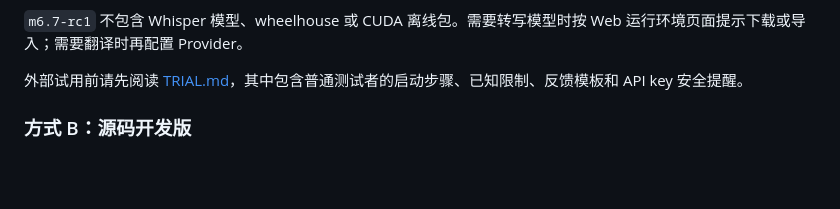
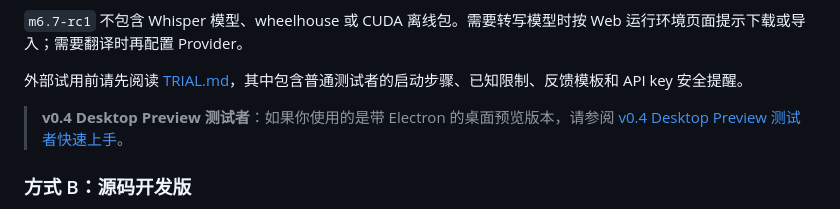
Before and after one commit to dlam12138/cinesub-studio, a Markdown page: README.md, the part around the change. GitHub-like rendering; blank space fills up the shorter version.

Commit message:
v0.4: add tester onboarding note

```diff
--- a/README.md
+++ b/README.md
@@ -41,6 +41,8 @@ models/
 `m6.7-rc1` 不包含 Whisper 模型、wheelhouse 或 CUDA 离线包。需要转写模型时按 Web 运行环境页面提示下载或导入；需要翻译时再配置 Provider。
 
 外部试用前请先阅读 [TRIAL.md](TRIAL.md)，其中包含普通测试者的启动步骤、已知限制、反馈模板和 API key 安全提醒。
+
+> **v0.4 Desktop Preview 测试者**：如果你使用的是带 Electron 的桌面预览版本，请参阅 [v0.4 Desktop Preview 测试者快速上手](docs/v0_4_desktop_preview_tester_onboarding.md)。
 
 ### 方式 B：源码开发版
 
```
Also changed, not shown: docs/v0_4_desktop_preview_tester_onboarding.md (added, +239 -0 lines).
